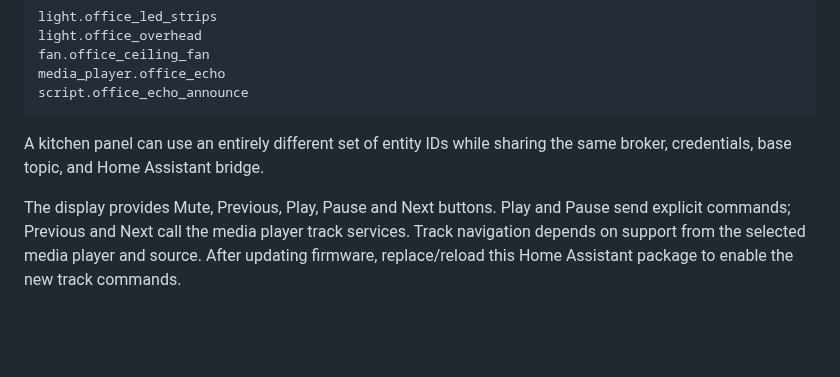
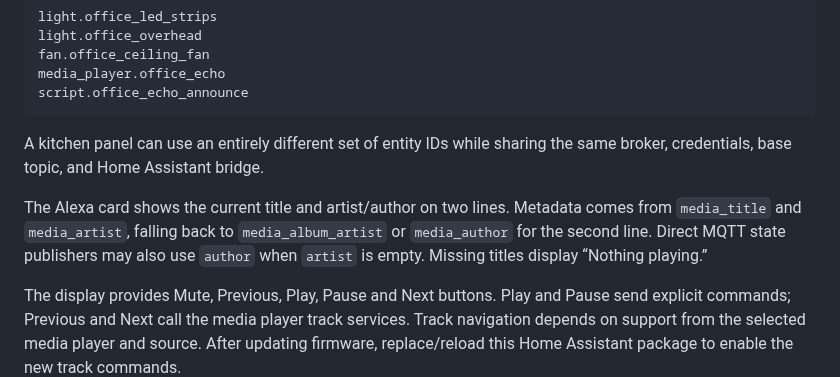
Before and after one commit to StealthCat/esp-home-panel, a Markdown page: home-assistant/README.md, the part around the change. Rendered like a GitHub page; blank space fills up the shorter version.

```diff
--- a/home-assistant/README.md
+++ b/home-assistant/README.md
@@ -188,6 +188,11 @@ script.office_echo_announce
 A kitchen panel can use an entirely different set of entity IDs while sharing
 the same broker, credentials, base topic, and Home Assistant bridge.
 
+The Alexa card shows the current title and artist/author on two lines. Metadata
+comes from `media_title` and `media_artist`, falling back to `media_album_artist`
+or `media_author` for the second line. Direct MQTT state publishers may also use
+`author` when `artist` is empty. Missing titles display “Nothing playing.”
+
 The display provides Mute, Previous, Play, Pause and Next buttons. Play and Pause
 send explicit commands; Previous and Next call the media player track services.
 Track navigation depends on support from the selected media player and source.
```
Also changed, not shown: docs/display-artwork.md (+4 -1 lines), docs/previews/classic.png, docs/previews/kittens.png, docs/previews/magic.png, docs/previews/soccer.png, 4 other files.
